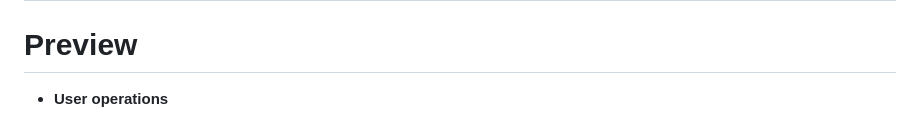
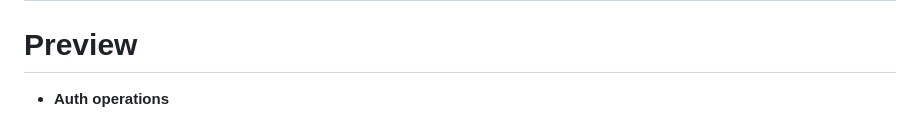
Before and after one commit to yusufziyrek/blogApp-RestAPI, a Markdown page: README.md, the part around one of its changes. GitHub-like rendering.

```diff
--- a/README.md
+++ b/README.md
@@ -148,6 +148,6 @@ For more information, check the [GitHub repository](https://github.com/yusufziyr
 ---
 
 # **Preview**
-- **User operations**
+- **Auth operations**
 
   ![image](https://github.com/user-attachments/assets/8381ac64-f820-40a5-923a-6346b743b523)
```
Also changed, not shown: other parts of README.md (+4 -1 lines).
